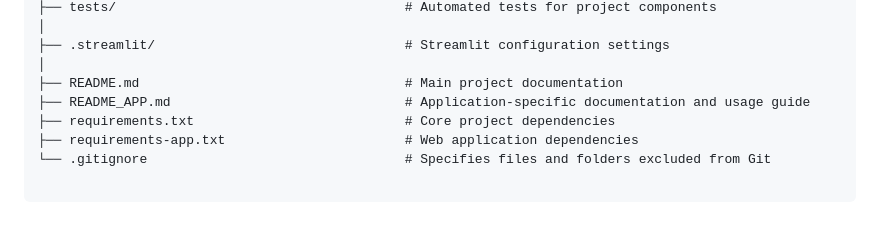
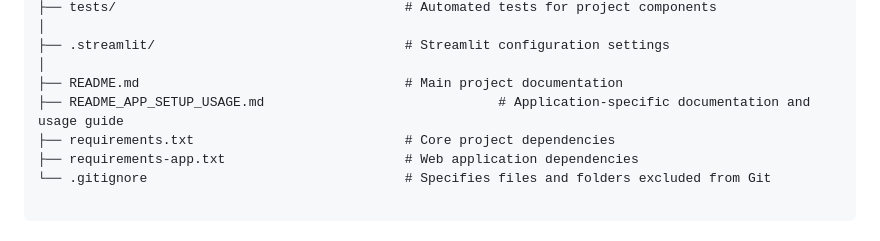
Before and after one commit to RSD-022/Firewall-Traffic-Analyzer, a Markdown page: README.md, the part around the change. Drawn GitHub-style.

Commit message:
Rename README_APP.md to README_APP_SETUP_USAGE.md

```diff
--- a/README.md
+++ b/README.md
@@ -172,7 +172,7 @@ Hyperparameter optimization are performed using GridSearchCV or RandomizedSearch
 ├── .streamlit/                                # Streamlit configuration settings
 │
 ├── README.md                                  # Main project documentation
-├── README_APP.md                              # Application-specific documentation and usage guide
+├── README_APP_SETUP_USAGE.md                              # Application-specific documentation and usage guide
 ├── requirements.txt                           # Core project dependencies
 ├── requirements-app.txt                       # Web application dependencies
 └── .gitignore                                 # Specifies files and folders excluded from Git
```
